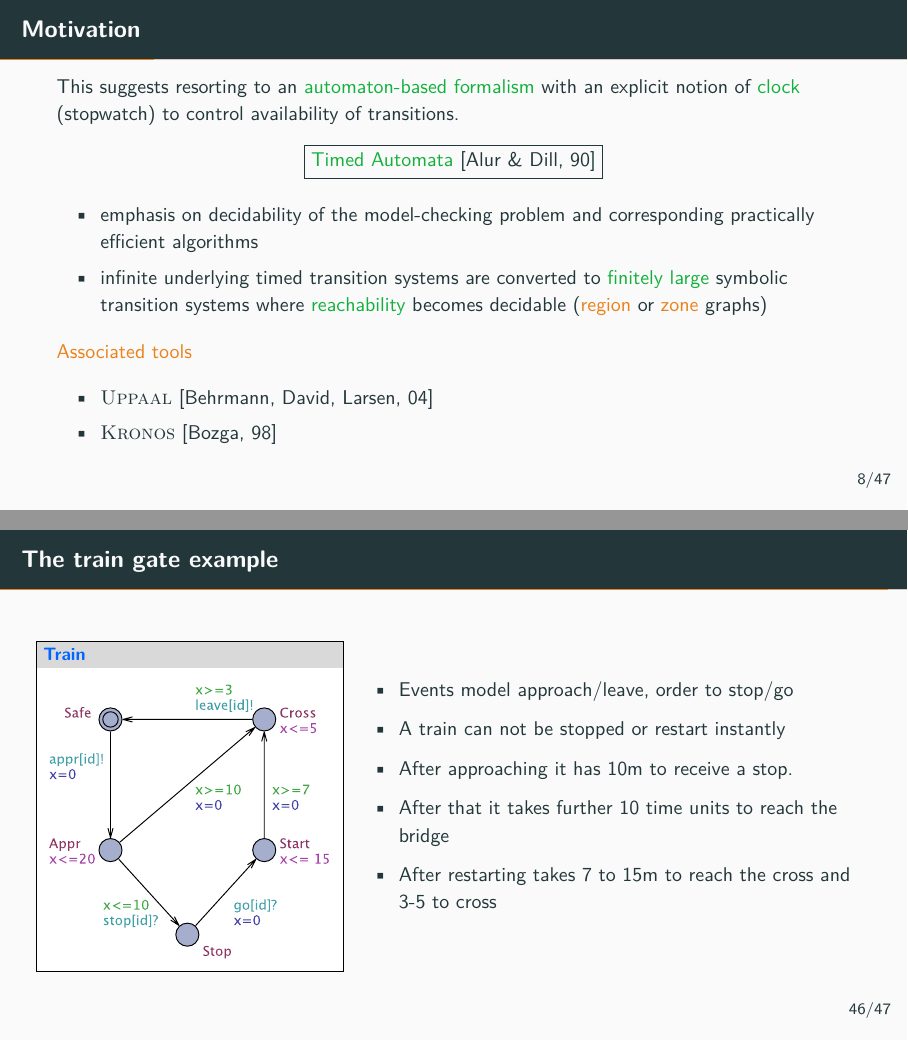
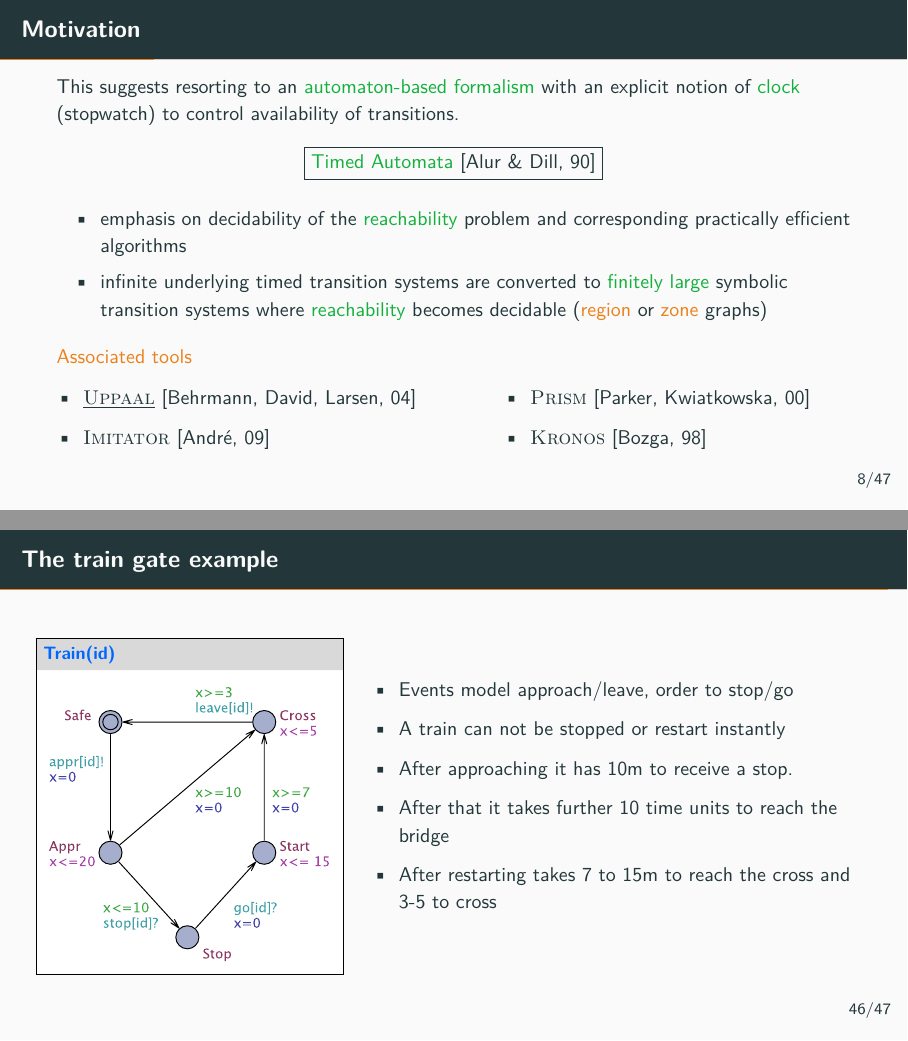
Before and after one commit to cister-labs/fvoca2122, LaTeX slides (slides/1-TA-modelling.tex): pages 9 and 55 of 56, joined at a grey line. Compiled offline with pdfLaTeX.

Commit message:
small adjustments

```diff
--- a/slides/1-TA-modelling.tex
+++ b/slides/1-TA-modelling.tex
@@ -239,16 +239,23 @@ This suggests resorting to an \structure{automaton-based formalism} with an expl
 
 
 \begin{itemize}
-\item emphasis on decidability of the model-checking problem and corresponding practically efficient algorithms
+\item emphasis on decidability of the \structure{reachability} problem and corresponding practically efficient algorithms
 \item infinite underlying  timed transition systems are converted to \structure{finitely large} symbolic transition systems where \structure{reachability} becomes decidable (\alert{region} or \alert{zone} graphs)
 \end{itemize}
 
 \noindent
 \alert{Associated tools}
+\frsplit{
 \begin{itemize}
-\item \uppaal\ [Behrmann, David, Larsen, 04]
+\item \underline{\uppaal}\ [Behrmann, David, Larsen, 04]
+\item \textsc{Imitator} [André, 09]
+\end{itemize}
+}{
+\begin{itemize}
+\item \textsc{Prism} [Parker, Kwiatkowska, 00]
 \item \textsc{Kronos} [Bozga, 98]
 \end{itemize}
+}
 \end{slide}
 
 %----------------------------------------------------------------------------------
@@ -1081,7 +1088,7 @@ the assignment $j:=t$
 \begin{column}{5cm}
 \begin{center}
 % \includegraphics[width=5cm]{./images/tg1.jpg}
-\uppbox[5cm]{Train}{./images/Train}
+\uppbox[5cm]{Train(id)}{./images/Train}
 \end{center}
 \end{column}
 
```
Also changed, not shown: slides/1-TA-modelling.tex (14 more changed lines).
